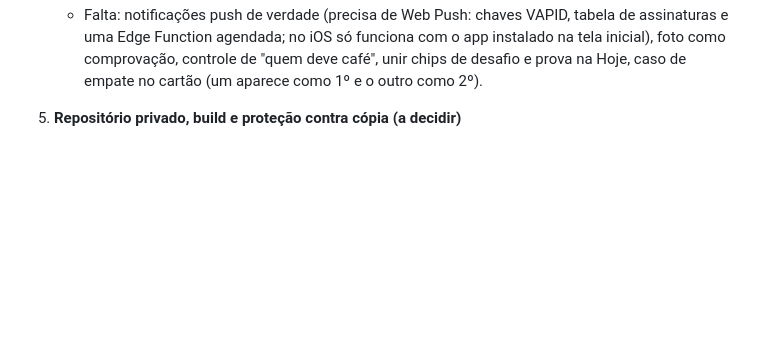
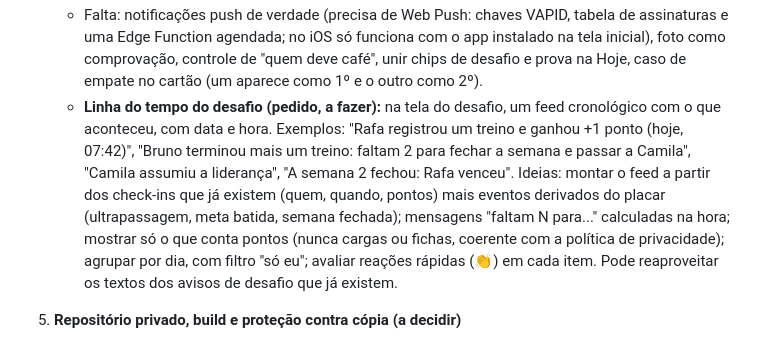
Before and after one commit to DursoAndre/meu-treino, a Markdown page: ROADMAP.md, the part around the change. Rendered like a GitHub page; blank space fills up the shorter version.

Commit message:
roadmap: linha do tempo dos desafios
Co-Authored-By: Claude Sonnet 5.5 <noreply@anthropic.com>
Claude-Session: https://claude.ai/code/session_015cVe1JQ2CUkwbA3tfmAsiv

```diff
--- a/ROADMAP.md
+++ b/ROADMAP.md
@@ -34,6 +34,7 @@ Lista viva do que queremos discutir e implementar, em ordem de conversa (não de
    - Engajamento (feito): avisos nos desafios (semana fechou com quem ganhou/paga e cartão pra compartilhar, "fulano te passou", "você assumiu a liderança", "fulano já bateu a meta", lembrete quando faltam até 2 dias e a meta não foi batida, fim do desafio), ponto vermelho na aba Desafios, aviso no chip da Hoje, gráfico "corrida dos pontos" (acumulado por semana) com cartão pra compartilhar.
    - Strava (feito): regra "distância mínima (km)" e "exigir distância registrada". A distância vem do campo `distanciaKm` da carga (a função `strava-sync` atualizada precisa ser reimplantada no Supabase) ou, nas importações antigas, do texto "· 12.3 km ·" do comentário; também lê "5 km" digitado no comentário.
    - Falta: notificações push de verdade (precisa de Web Push: chaves VAPID, tabela de assinaturas e uma Edge Function agendada; no iOS só funciona com o app instalado na tela inicial), foto como comprovação, controle de "quem deve café", unir chips de desafio e prova na Hoje, caso de empate no cartão (um aparece como 1º e o outro como 2º).
+   - **Linha do tempo do desafio (pedido, a fazer):** na tela do desafio, um feed cronológico com o que aconteceu, com data e hora. Exemplos: "Rafa registrou um treino e ganhou +1 ponto (hoje, 07:42)", "Bruno terminou mais um treino: faltam 2 para fechar a semana e passar a Camila", "Camila assumiu a liderança", "A semana 2 fechou: Rafa venceu". Ideias: montar o feed a partir dos check-ins que já existem (quem, quando, pontos) mais eventos derivados do placar (ultrapassagem, meta batida, semana fechada); mensagens "faltam N para..." calculadas na hora; mostrar só o que conta pontos (nunca cargas ou fichas, coerente com a política de privacidade); agrupar por dia, com filtro "só eu"; avaliar reações rápidas (👏) em cada item. Pode reaproveitar os textos dos avisos de desafio que já existem.
 
 5. **Repositório privado, build e proteção contra cópia (a decidir)**
    - Feito: licença proprietária (`LICENSE`, "todos os direitos reservados") e avisos de copyright no README, `index.html` e `app.js`.
```
